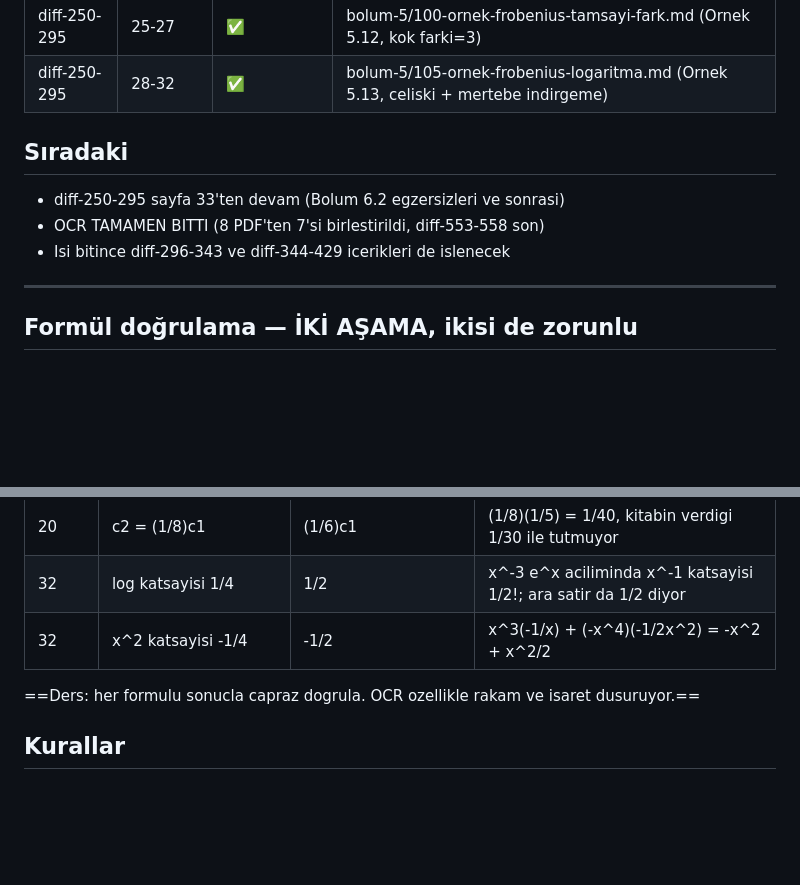
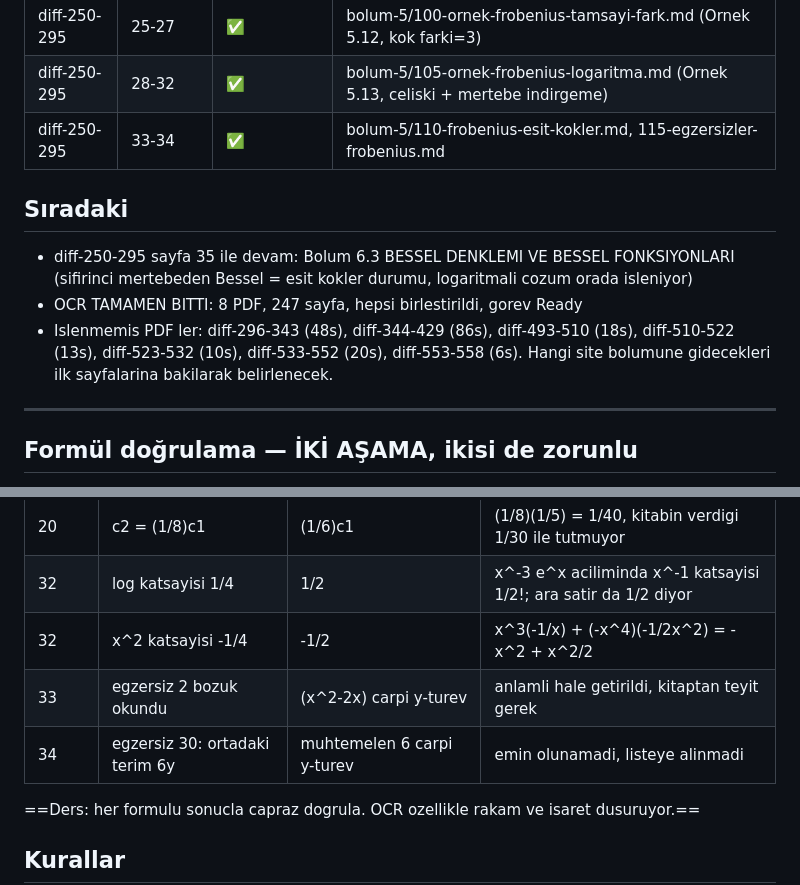
Before and after one commit to Maksu2738/marmara-diff, a Markdown page: .ocr-durum.md, 2 parts joined by grey strips. Rendered like a GitHub page; blank space fills up the shorter version.

Commit message:
.ocr-durum.md: 33-34 kaydi, OCR bitis notu ve sonraki hedef
Onceki commit sirasinda ilerleme dosyasini guncelleyen betik tirnak
kacisi yuzunden calismamisti; kayit simdi tamamlandi:
- sayfa 33-34 islendi olarak isaretlendi
- Sonraki adim: Bolum 6.3 Bessel denklemi (esit kokler durumunun ornegi)
- OCR bitis durumu ve islenmemis 7 PDF listelendi
- Tarama ciktisinda okunamayan iki egzersiz hata tablosuna eklendi

Co-Authored-By: Claude Opus 5 <noreply@anthropic.com>

```diff
--- a/.ocr-durum.md
+++ b/.ocr-durum.md
@@ -23,11 +23,15 @@ Bu dosya döngünün kaldığı yeri tutar. Elle düzenlenebilir.
 | diff-250-295 | 23-24 | ✅ | bolum-5/095-ornek-frobenius-cift.md (Ornek 5.11) |
 | diff-250-295 | 25-27 | ✅ | bolum-5/100-ornek-frobenius-tamsayi-fark.md (Ornek 5.12, kok farki=3) |
 | diff-250-295 | 28-32 | ✅ | bolum-5/105-ornek-frobenius-logaritma.md (Ornek 5.13, celiski + mertebe indirgeme) |
+| diff-250-295 | 33-34 | ✅ | bolum-5/110-frobenius-esit-kokler.md, 115-egzersizler-frobenius.md |
 
 ## Sıradaki
-- diff-250-295 sayfa 33'ten devam (Bolum 6.2 egzersizleri ve sonrasi)
-- OCR TAMAMEN BITTI (8 PDF'ten 7'si birlestirildi, diff-553-558 son)
-- Isi bitince diff-296-343 ve diff-344-429 icerikleri de islenecek
+- diff-250-295 sayfa 35 ile devam: Bolum 6.3 BESSEL DENKLEMI VE BESSEL FONKSIYONLARI
+  (sifirinci mertebeden Bessel = esit kokler durumu, logaritmali cozum orada isleniyor)
+- OCR TAMAMEN BITTI: 8 PDF, 247 sayfa, hepsi birlestirildi, gorev Ready
+- Islenmemis PDF ler: diff-296-343 (48s), diff-344-429 (86s), diff-493-510 (18s),
+  diff-510-522 (13s), diff-523-532 (10s), diff-533-552 (20s), diff-553-558 (6s).
+  Hangi site bolumune gidecekleri ilk sayfalarina bakilarak belirlenecek.
 
 ---
 
@@ -124,6 +128,8 @@ ve yıldız zıplaması verir (`prefers-reduced-motion` ile kapanır).
 | 20 | c2 = (1/8)c1 | (1/6)c1 | (1/8)(1/5) = 1/40, kitabin verdigi 1/30 ile tutmuyor |
 | 32 | log katsayisi 1/4 | 1/2 | x^-3 e^x aciliminda x^-1 katsayisi 1/2!; ara satir da 1/2 diyor |
 | 32 | x^2 katsayisi -1/4 | -1/2 | x^3(-1/x) + (-x^4)(-1/2x^2) = -x^2 + x^2/2 |
+| 33 | egzersiz 2 bozuk okundu | (x^2-2x) carpi y-turev | anlamli hale getirildi, kitaptan teyit gerek |
+| 34 | egzersiz 30: ortadaki terim 6y | muhtemelen 6 carpi y-turev | emin olunamadi, listeye alinmadi |
 
 ==Ders: her formulu sonucla capraz dogrula. OCR ozellikle rakam ve isaret dusuruyor.==
 
```
